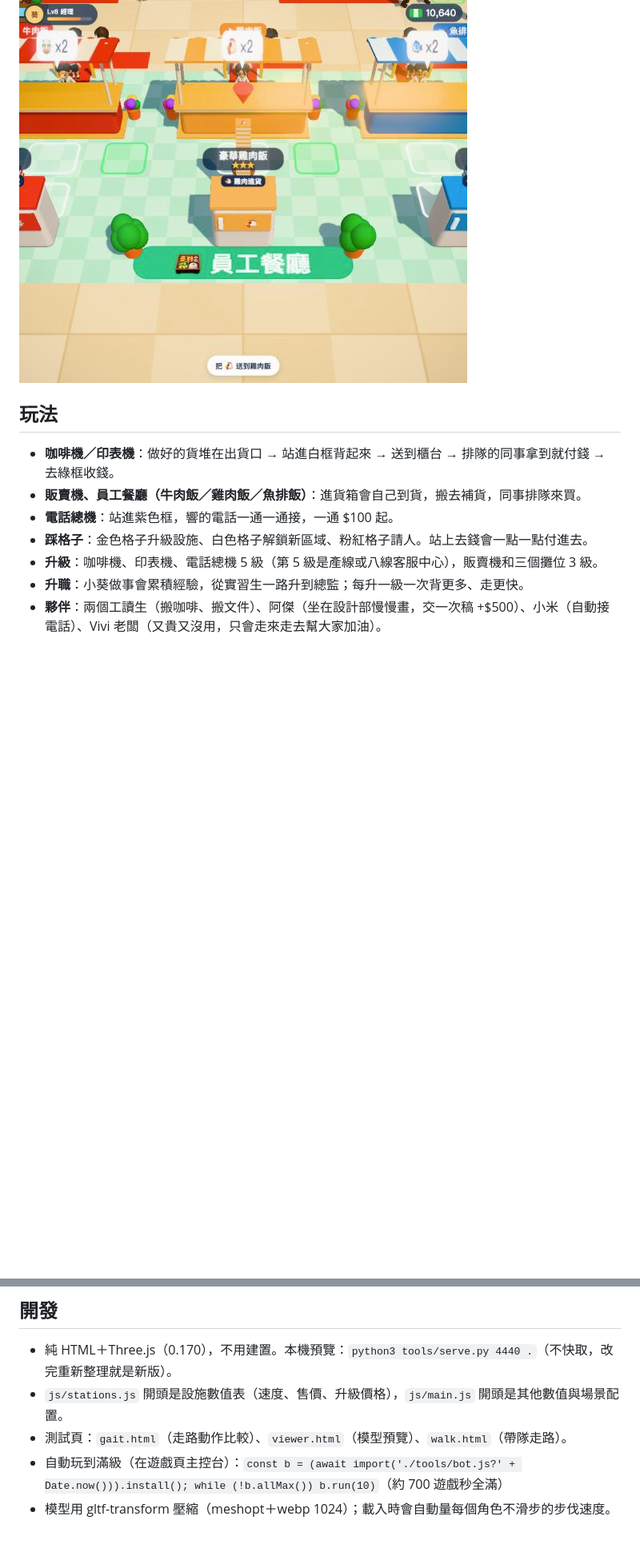
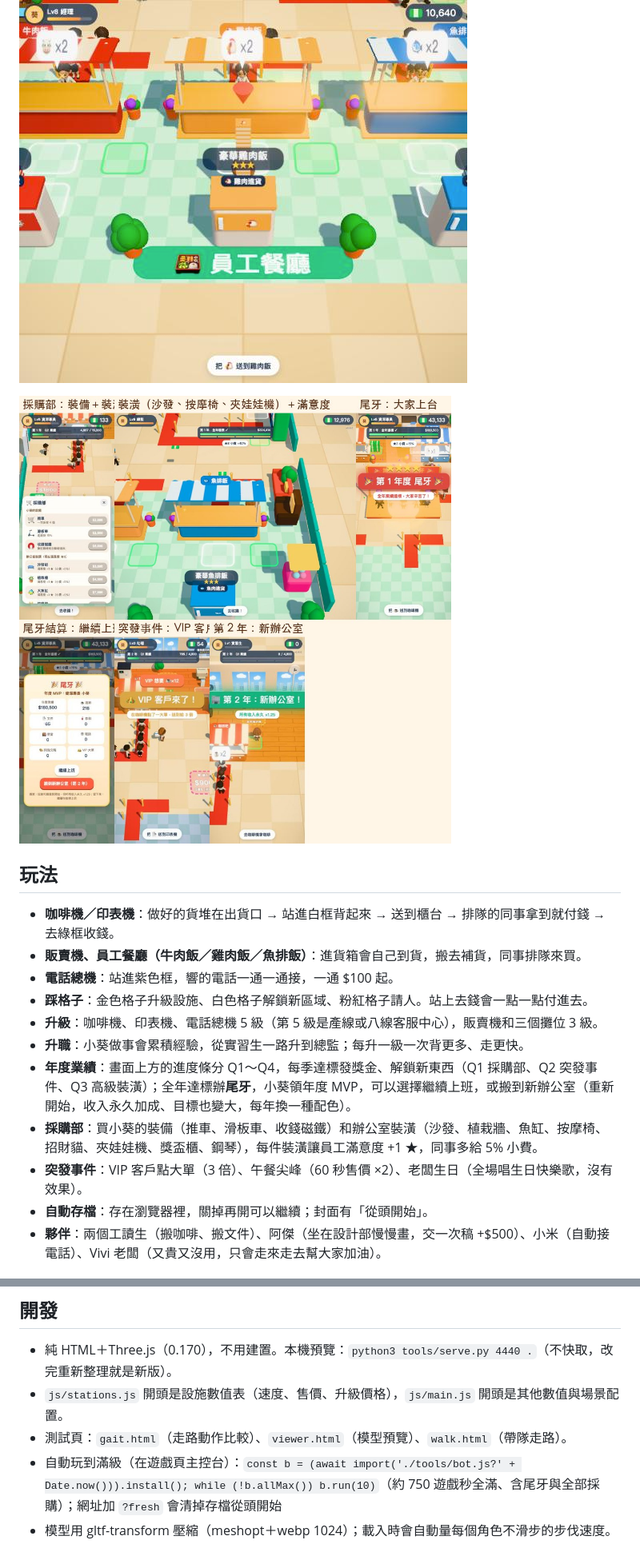
Before and after one commit to pokemonida99/office-apocalypse, a Markdown page: README.md, 2 parts joined by grey strips. Shown at 80% size. Drawn GitHub-style; pictures changed too: design/v0.4_年度業績與採購.jpg (added); blank space fills up the shorter version.

```diff
--- a/README.md
+++ b/README.md
@@ -10,6 +10,8 @@
 
 ![員工餐廳](design/v0.3_員工餐廳.jpg)
 
+![年度業績與採購](design/v0.4_年度業績與採購.jpg)
+
 ## 玩法
 
 - **咖啡機／印表機**：做好的貨堆在出貨口 → 站進白框背起來 → 送到櫃台 → 排隊的同事拿到就付錢 → 去綠框收錢。
@@ -18,6 +20,10 @@
 - **踩格子**：金色格子升級設施、白色格子解鎖新區域、粉紅格子請人。站上去錢會一點一點付進去。
 - **升級**：咖啡機、印表機、電話總機 5 級（第 5 級是產線或八線客服中心），販賣機和三個攤位 3 級。
 - **升職**：小葵做事會累積經驗，從實習生一路升到總監；每升一級一次背更多、走更快。
+- **年度業績**：畫面上方的進度條分 Q1～Q4，每季達標發獎金、解鎖新東西（Q1 採購部、Q2 突發事件、Q3 高級裝潢）；全年達標辦**尾牙**，小葵領年度 MVP，可以選擇繼續上班，或搬到新辦公室（重新開始，收入永久加成、目標也變大，每年換一種配色）。
+- **採購部**：買小葵的裝備（推車、滑板車、收錢磁鐵）和辦公室裝潢（沙發、植栽牆、魚缸、按摩椅、招財貓、夾娃娃機、獎盃櫃、鋼琴），每件裝潢讓員工滿意度 +1 ★，同事多給 5% 小費。
+- **突發事件**：VIP 客戶點大單（3 倍）、午餐尖峰（60 秒售價 ×2）、老闆生日（全場唱生日快樂歌，沒有效果）。
+- **自動存檔**：存在瀏覽器裡，關掉再開可以繼續；封面有「從頭開始」。
 - **夥伴**：兩個工讀生（搬咖啡、搬文件）、阿傑（坐在設計部慢慢畫，交一次稿 +$500）、小米（自動接電話）、Vivi 老闆（又貴又沒用，只會走來走去幫大家加油）。
 
 ## 角色
@@ -31,5 +37,5 @@
 - 純 HTML＋Three.js（0.170），不用建置。本機預覽：`python3 tools/serve.py 4440 .`（不快取，改完重新整理就是新版）。
 - `js/stations.js` 開頭是設施數值表（速度、售價、升級價格），`js/main.js` 開頭是其他數值與場景配置。
 - 測試頁：`gait.html`（走路動作比較）、`viewer.html`（模型預覽）、`walk.html`（帶隊走路）。
-- 自動玩到滿級（在遊戲頁主控台）：`const b = (await import('./tools/bot.js?' + Date.now())).install(); while (!b.allMax()) b.run(10)`（約 700 遊戲秒全滿）
+- 自動玩到滿級（在遊戲頁主控台）：`const b = (await import('./tools/bot.js?' + Date.now())).install(); while (!b.allMax()) b.run(10)`（約 750 遊戲秒全滿、含尾牙與全部採購）；網址加 `?fresh` 會清掉存檔從頭開始
 - 模型用 gltf-transform 壓縮（meshopt＋webp 1024）；載入時會自動量每個角色不滑步的步伐速度。
```
Also changed, not shown: 6 other files.
